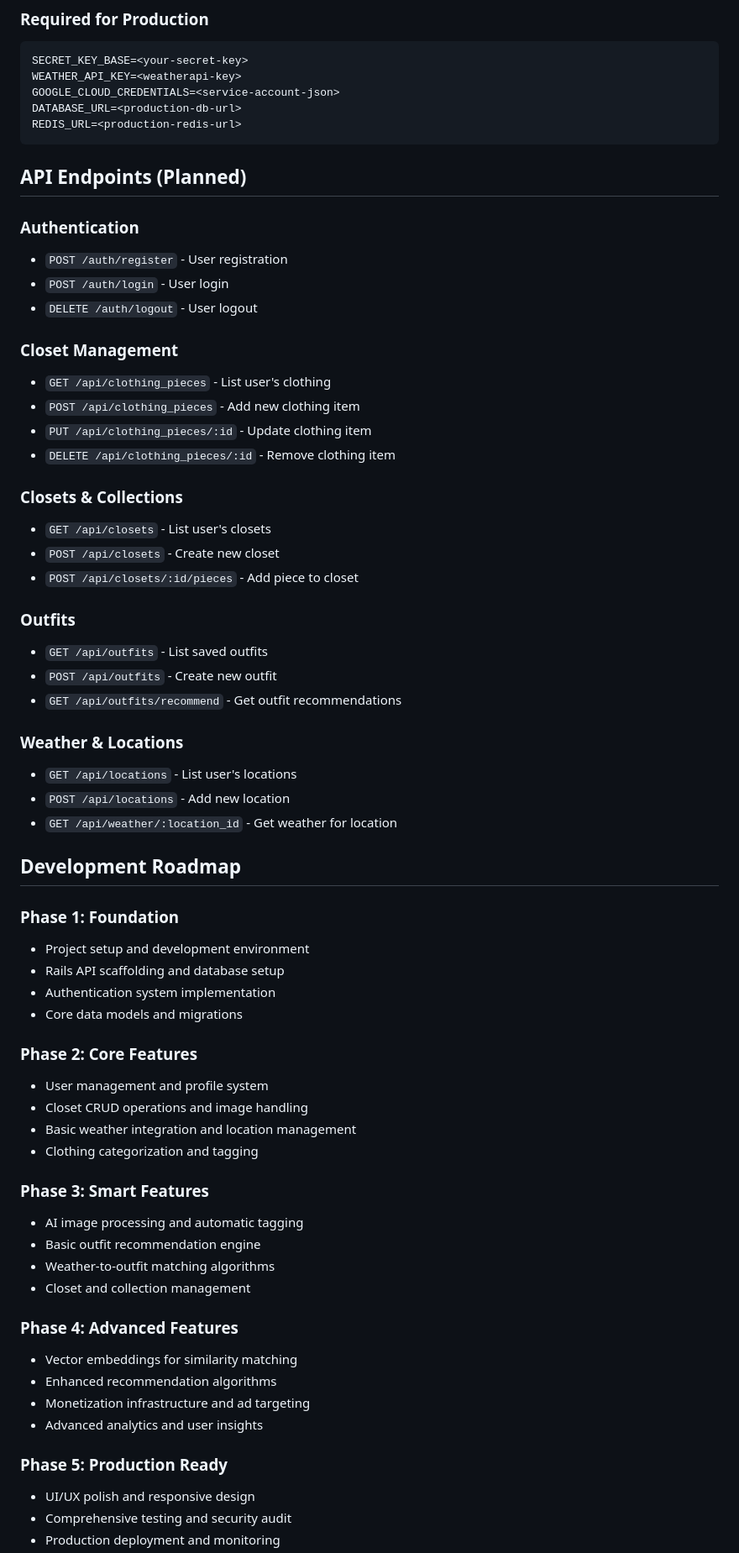
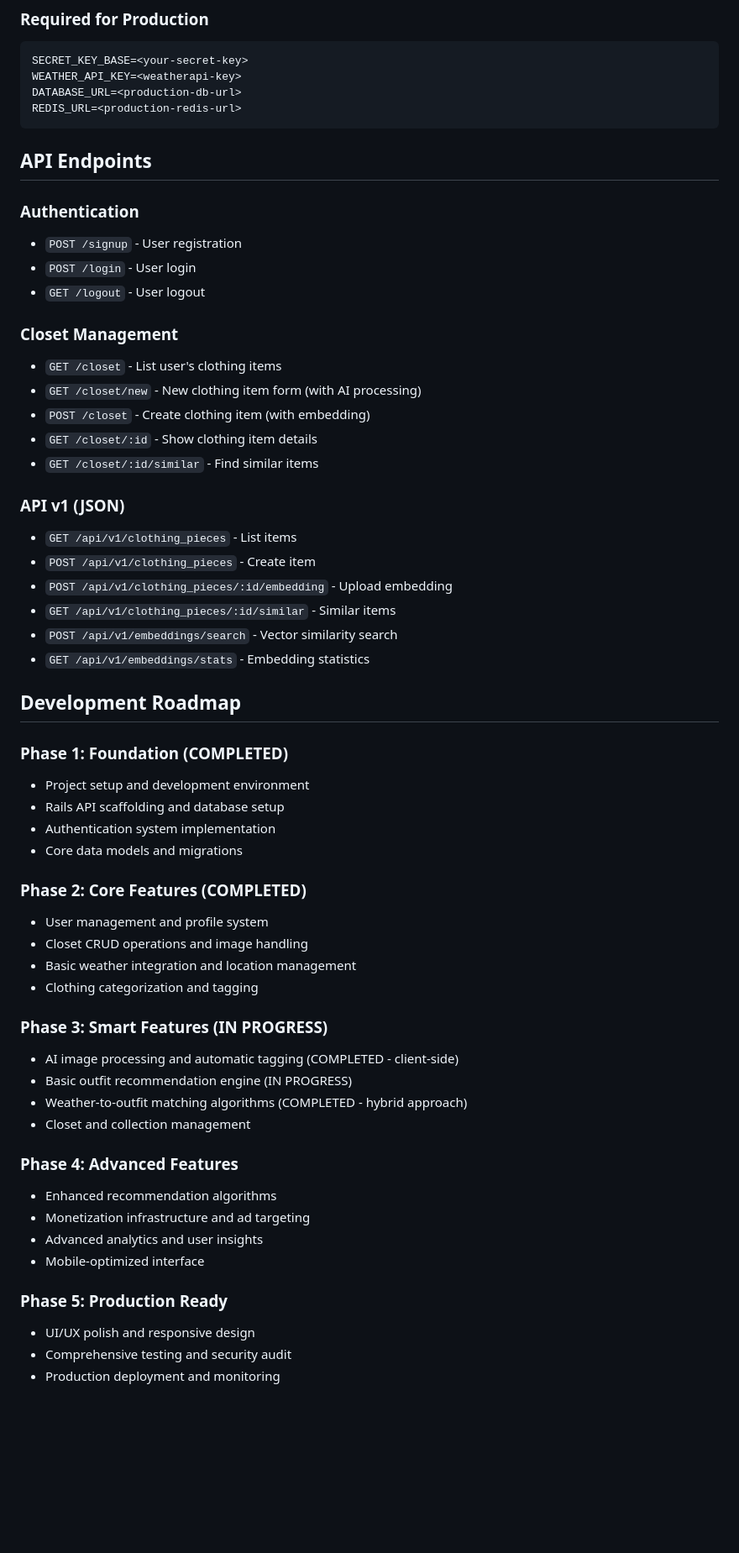
Before and after one commit to rGuerrero91/project_raincoat, a Markdown page: README.md, the part around the change printed below. Shown: that part at 84% size. Drawn GitHub-style; blank space fills up the shorter version.

````diff
--- a/README.md
+++ b/README.md
@@ -232,66 +382,67 @@ RAILS_ENV=development
 ```env
 SECRET_KEY_BASE=<your-secret-key>
 WEATHER_API_KEY=<weatherapi-key>
-GOOGLE_CLOUD_CREDENTIALS=<service-account-json>
 DATABASE_URL=<production-db-url>
 REDIS_URL=<production-redis-url>
 ```
 
-## API Endpoints (Planned)
+## API Endpoints
 
 ### Authentication
-- `POST /auth/register` - User registration
-- `POST /auth/login` - User login
-- `DELETE /auth/logout` - User logout
+
+- `POST /signup` - User registration
+- `POST /login` - User login
+- `GET /logout` - User logout
 
 ### Closet Management
-- `GET /api/clothing_pieces` - List user's clothing
-- `POST /api/clothing_pieces` - Add new clothing item
-- `PUT /api/clothing_pieces/:id` - Update clothing item
-- `DELETE /api/clothing_pieces/:id` - Remove clothing item
 
-### Closets & Collections
-- `GET /api/closets` - List user's closets
-- `POST /api/closets` - Create new closet
-- `POST /api/closets/:id/pieces` - Add piece to closet
+- `GET /closet` - List user's clothing items
+- `GET /closet/new` - New clothing item form (with AI processing)
+- `POST /closet` - Create clothing item (with embedding)
+- `GET /closet/:id` - Show clothing item details
+- `GET /closet/:id/similar` - Find similar items
 
-### Outfits
-- `GET /api/outfits` - List saved outfits
-- `POST /api/outfits` - Create new outfit
-- `GET /api/outfits/recommend` - Get outfit recommendations
+### API v1 (JSON)
 
-### Weather & Locations
-- `GET /api/locations` - List user's locations
-- `POST /api/locations` - Add new location
-- `GET /api/weather/:location_id` - Get weather for location
+- `GET /api/v1/clothing_pieces` - List items
+- `POST /api/v1/clothing_pieces` - Create item
+- `POST /api/v1/clothing_pieces/:id/embedding` - Upload embedding
+- `GET /api/v1/clothing_pieces/:id/similar` - Similar items
+- `POST /api/v1/embeddings/search` - Vector similarity search
+- `GET /api/v1/embeddings/stats` - Embedding statistics
 
 ## Development Roadmap
 
-### Phase 1: Foundation
+### Phase 1: Foundation (COMPLETED)
+
 - Project setup and development environment
 - Rails API scaffolding and database setup
 - Authentication system implementation
 - Core data models and migrations
 
-### Phase 2: Core Features
+### Phase 2: Core Features (COMPLETED)
+
 - User management and profile system
 - Closet CRUD operations and image handling
 - Basic weather integration and location management
 - Clothing categorization and tagging
 
-### Phase 3: Smart Features
-- AI image processing and automatic tagging
-- Basic outfit recommendation engine
-- Weather-to-outfit matching algorithms
+### Phase 3: Smart Features (IN PROGRESS)
+
+- AI image processing and automatic tagging (COMPLETED - client-side)
+- Basic outfit recommendation engine (IN PROGRESS)
+- Weather-to-outfit matching algorithms (COMPLETED - hybrid approach)
 - Closet and collection management
 
 ### Phase 4: Advanced Features
-- Vector embeddings for similarity matching
+
 - Enhanced recommendation algorithms
 - Monetization infrastructure and ad targeting
 - Advanced analytics and user insights
+- Mobile-optimized interface
 
 ### Phase 5: Production Ready
+
 - UI/UX polish and responsive design
 - Comprehensive testing and security audit
 - Production deployment and monitoring
````
Also changed, not shown: other parts of README.md (+214 -14 lines).
